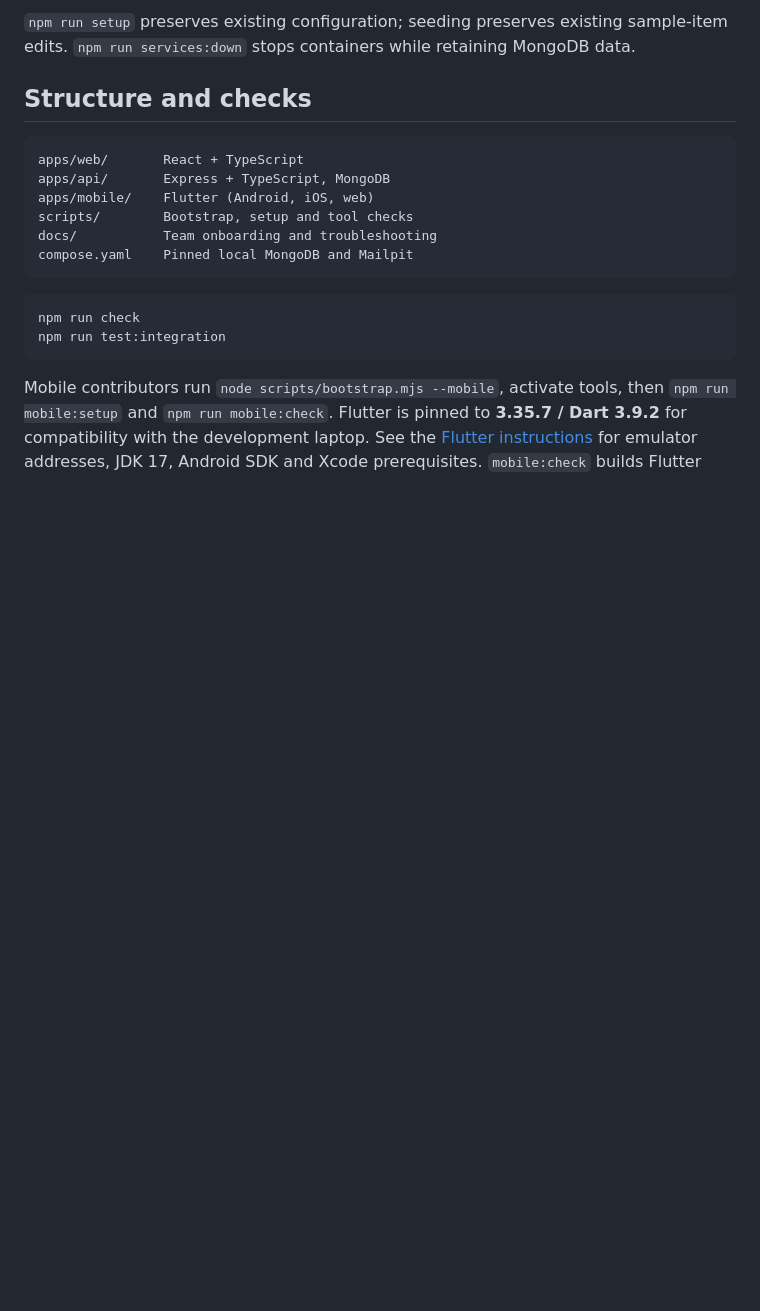
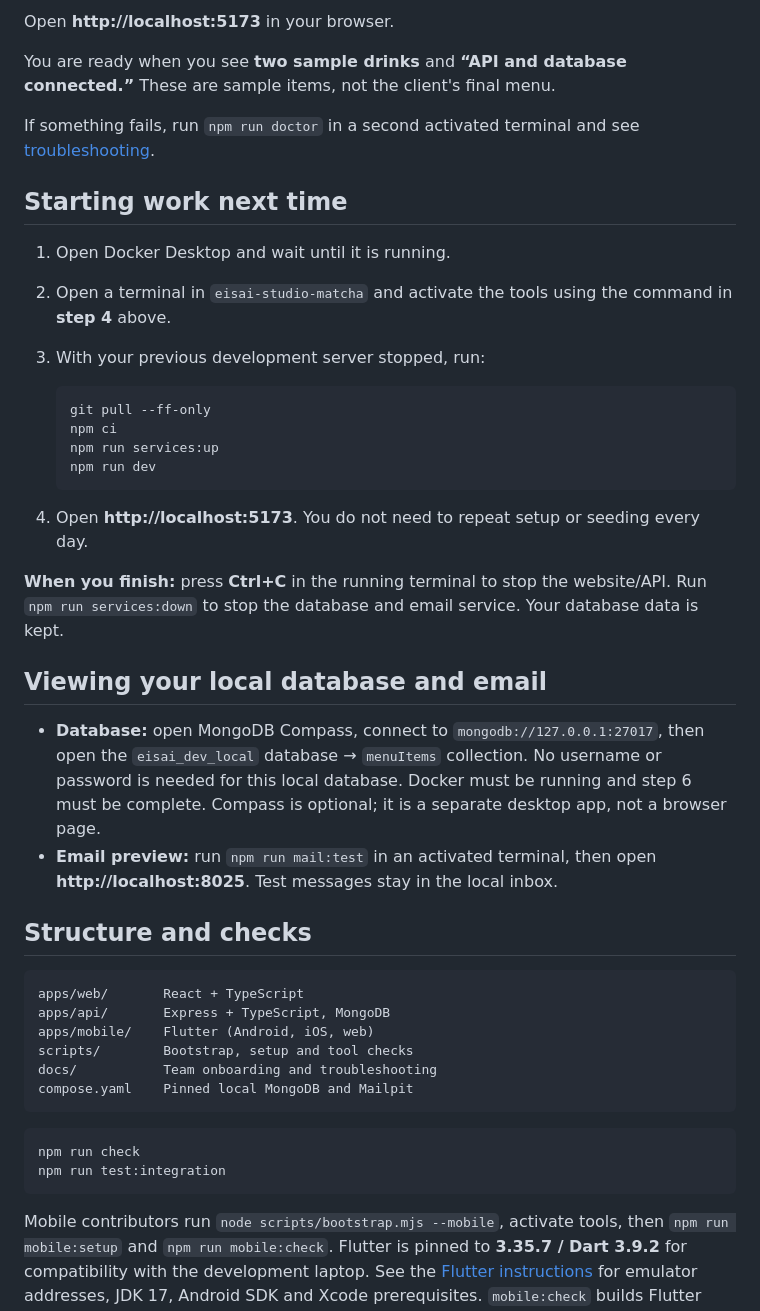
Before and after one commit to rubaismail/eisai-studio-matcha, a Markdown page: README.md, the part around one of its changes. GitHub-like rendering; blank space fills up the shorter version.

````diff
--- a/README.md
+++ b/README.md
@@ -28,5 +87,31 @@ Open **http://localhost:5173**. The starter displays sample menu data through Re
 
-`npm run setup` preserves existing configuration; seeding preserves existing sample-item edits. `npm run services:down` stops containers while retaining MongoDB data.
+Open **http://localhost:5173** in your browser.
+
+You are ready when you see **two sample drinks** and **“API and database connected.”** These are sample items, not the client's final menu.
+
+If something fails, run `npm run doctor` in a second activated terminal and see [troubleshooting](docs/development.md#troubleshooting).
+
+## Starting work next time
+
+1. Open Docker Desktop and wait until it is running.
+2. Open a terminal in `eisai-studio-matcha` and activate the tools using the command in **step 4** above.
+3. With your previous development server stopped, run:
+
+   ```sh
+   git pull --ff-only
+   npm ci
+   npm run services:up
+   npm run dev
+   ```
+
+4. Open **http://localhost:5173**. You do not need to repeat setup or seeding every day.
+
+**When you finish:** press **Ctrl+C** in the running terminal to stop the website/API. Run `npm run services:down` to stop the database and email service. Your database data is kept.
+
+## Viewing your local database and email
+
+- **Database:** open MongoDB Compass, connect to `mongodb://127.0.0.1:27017`, then open the `eisai_dev_local` database → `menuItems` collection. No username or password is needed for this local database. Docker must be running and step 6 must be complete. Compass is optional; it is a separate desktop app, not a browser page.
+- **Email preview:** run `npm run mail:test` in an activated terminal, then open **http://localhost:8025**. Test messages stay in the local inbox.
 
 ## Structure and checks
 
````
Also changed, not shown: other parts of README.md (+63 -4 lines), docs/development.md (+6 -31 lines).
